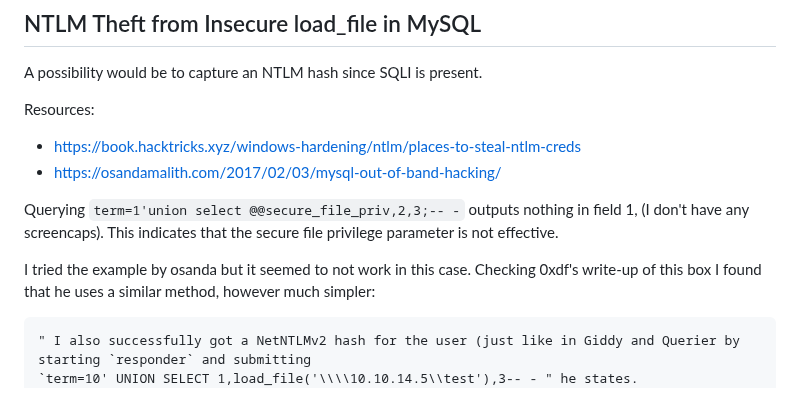
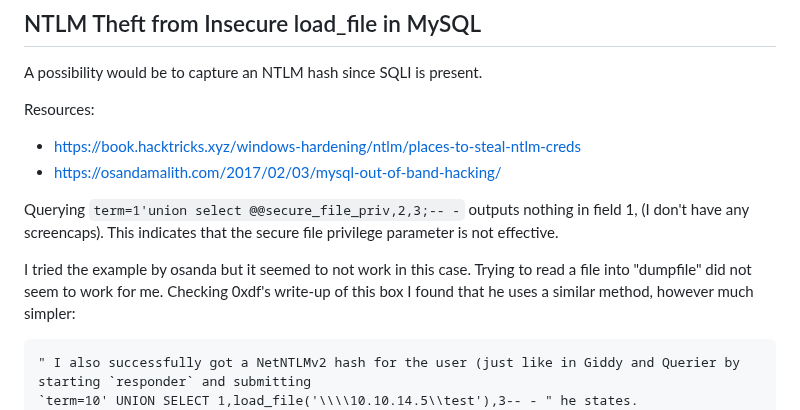
Before and after one commit to 1emvr/HacktheBox, a Markdown page: Retired/Bankrobber/00 - Bankrobber.md, the part around the change. Drawn GitHub-style.

````diff
--- a/Retired/Bankrobber/00 - Bankrobber.md
+++ b/Retired/Bankrobber/00 - Bankrobber.md
@@ -121,7 +121,7 @@ Resources:
 Querying `term=1'union select @@secure_file_priv,2,3;-- -` outputs nothing in field 1, (I don't have any screencaps).
 This indicates that the secure file privilege parameter is not effective.
 
-I tried the example by osanda but it seemed to not work in this case.
+I tried the example by osanda but it seemed to not work in this case. Trying to read a file into "dumpfile" did not seem to work for me.
 Checking 0xdf's write-up of this box I found that he uses a similar method, however much simpler:
 ```
 " I also successfully got a NetNTLMv2 hash for the user (just like in Giddy and Querier by starting `responder` and submitting
````
